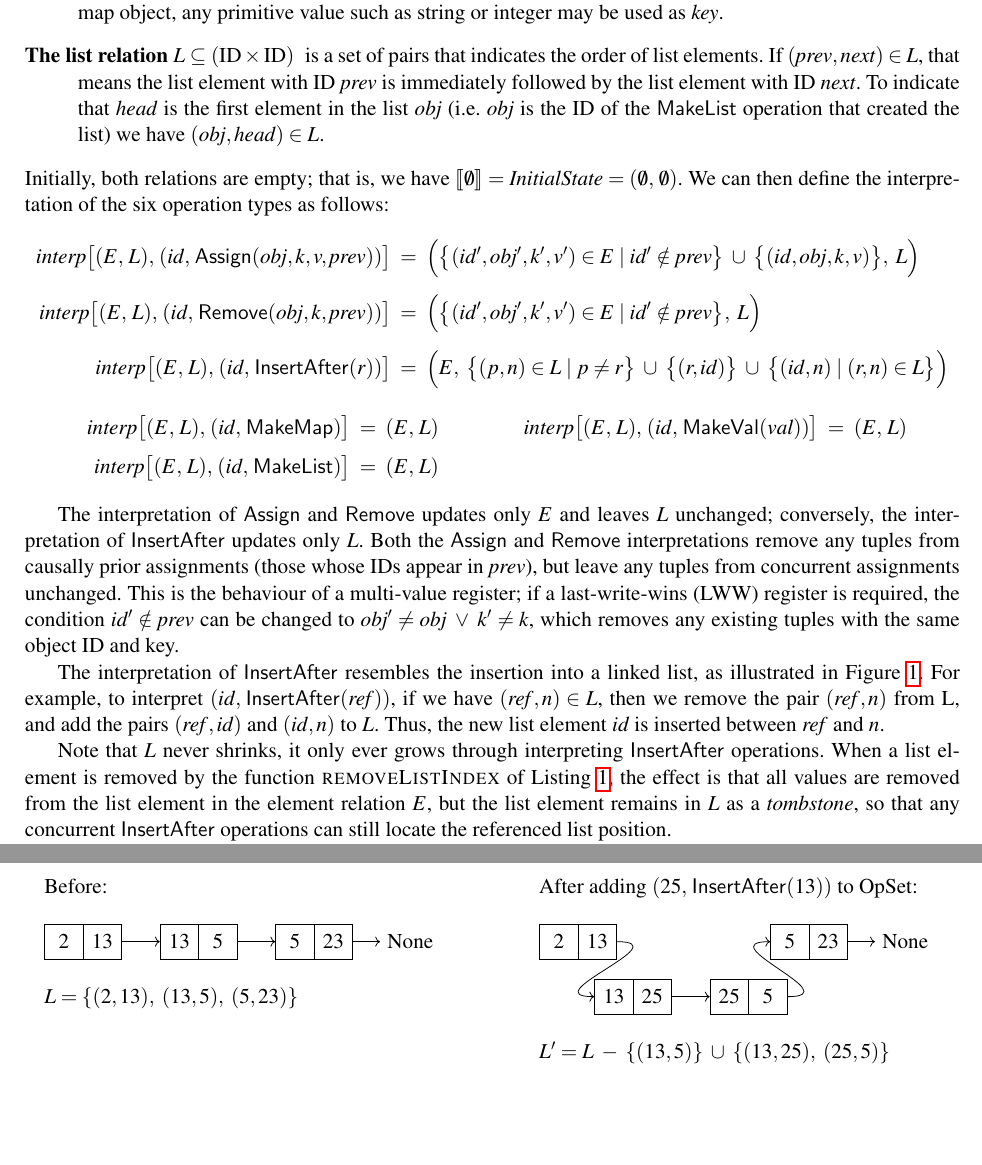
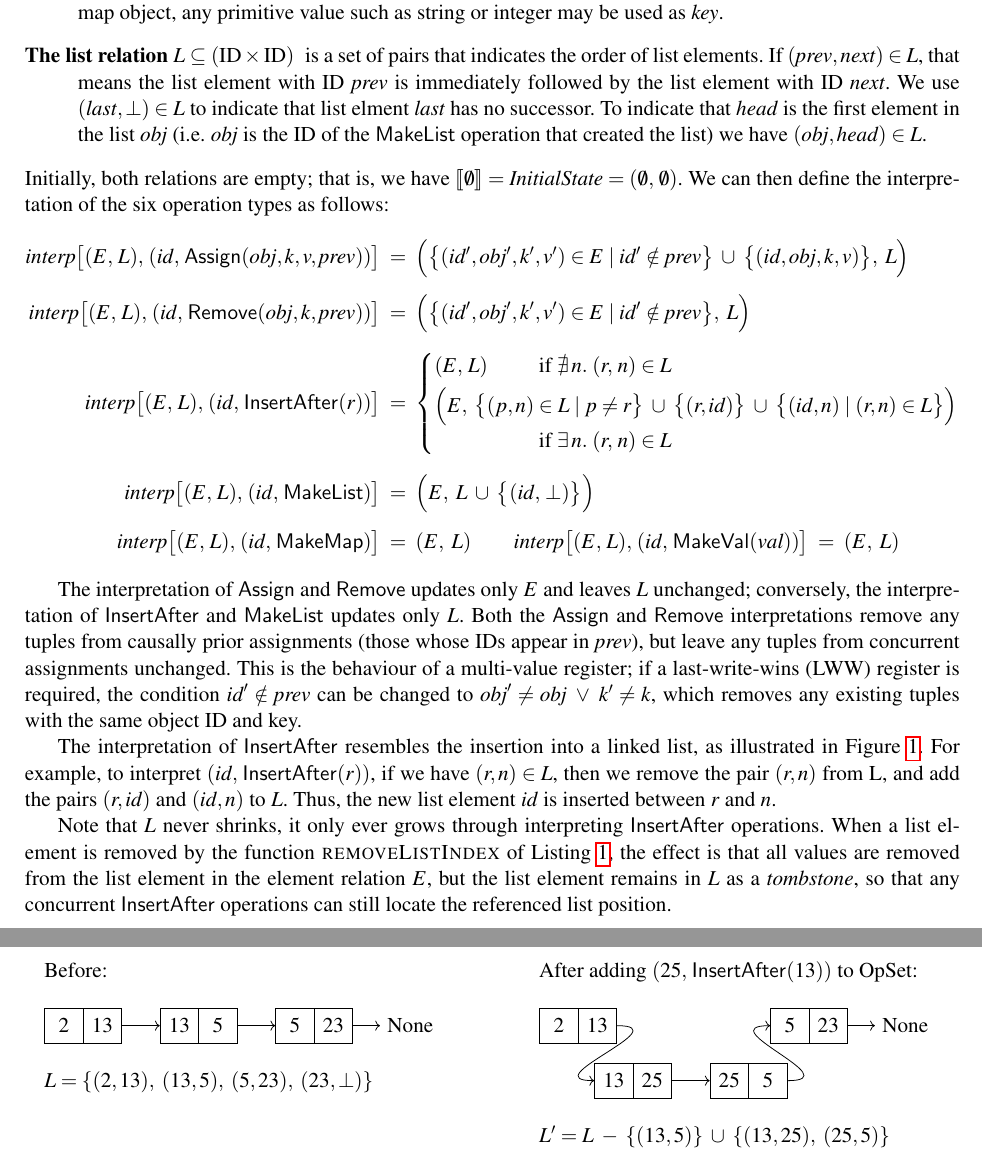
Before and after one commit to trvedata/opsets, a LaTeX problem sheet (paper/opsets.tex, which reads paper/datatypes.tex): two parts of pages 6 and 7 of 15, joined at a grey line, cut so that both start at the same text, the shorter picture padded with empty space. Compiled offline with pdfLaTeX.

Commit message:
Fixed inconsistency between proofs and paper

```diff
--- a/paper/datatypes.tex
+++ b/paper/datatypes.tex
@@ -138,44 +138,52 @@ To encode the current state of map and list data structures we use a pair of rel
         If $\mathit{obj}$ references a map object, any primitive value such as string or integer may be used as $\mathit{key}$.
     \item[The list relation $L \subseteq (\mathrm{ID} \times \mathrm{ID})$] is a set of pairs that indicates the order of list elements.
         If $(\mathit{prev}, \mathit{next}) \in L$, that means the list element with ID $\mathit{prev}$ is immediately followed by the list element with ID $\mathit{next}$.
+        We use $(\mathit{last}, \bot) \in L$ to indicate that list elment $\mathit{last}$ has no successor.
         To indicate that $\mathit{head}$ is the first element in the list $\mathit{obj}$ (i.e.\ $\mathit{obj}$ is the ID of the $\mathsf{MakeList}$ operation that created the list) we have $(\mathit{obj}, \mathit{head}) \in L$.
 \end{description}
 Initially, both relations are empty; that is, we have $\llbracket\emptyset\rrbracket = \mathit{InitialState} = (\emptyset,\, \emptyset)$.
 We can then define the interpretation of the six operation types as follows:
 \begin{align*}
-    \mathit{interp}\big[(E,\, L),\, (\mathit{id},\, \mathsf{Assign}(\mathit{obj}, k, v, \mathit{prev})) \big] \;=\; \Big( &
+    \mathit{interp}\big[(E,\, L),\, (\mathit{id},\, \mathsf{Assign}(\mathit{obj}, k, v, \mathit{prev})) \big] &\;=\; \Big(
     \big\{ (\mathit{id}', \mathit{obj}', k', v') \in E \mid
     \mathit{id}' \notin \mathit{prev} \big\} \;\cup\;
     \big\{ (\mathit{id}, \mathit{obj}, k, v) \big\},\; L \Big) \\[5pt]
     %%%%%%%%%%
-    \mathit{interp}\big[(E,\, L),\, (\mathit{id},\, \mathsf{Remove}(\mathit{obj}, k, \mathit{prev})) \big] \;=\; \Big( &
+    \mathit{interp}\big[(E,\, L),\, (\mathit{id},\, \mathsf{Remove}(\mathit{obj}, k, \mathit{prev})) \big] &\;=\; \Big(
     \big\{ (\mathit{id}', \mathit{obj}', k', v') \in E \mid
     \mathit{id}' \notin \mathit{prev} \big\},\; L \Big) \\[5pt]
     %%%%%%%%%%
-    \mathit{interp}\big[(E,\, L),\, (\mathit{id},\, \mathsf{InsertAfter}(r)) \big] \;=\; \Big( & E,\;
-    \big\{ (p,n) \in L \mid p \neq r \big\} \;\cup\;
-    \big\{ (r, \mathit{id}) \big\} \;\cup\;
-    \big\{ (\mathit{id}, n) \mid (r, n) \in L \big\} \Big) \\[10pt]
+    \mathit{interp}\big[(E,\, L),\, (\mathit{id},\, \mathsf{InsertAfter}(r)) \big] &\;=\; \left\{
+        \arraycolsep=0pt \def\arraystretch{1.2}
+        \begin{array}{ll}
+            (E,\, L) & \text{if } \nexists\,n.\; (r,\, n) \in L\\[3pt]
+            \Big(E,\; \big\{ (p,n) \;&\in L \mid p \neq r \big\} \;\cup\;
+            \big\{ (r, \mathit{id}) \big\} \;\cup\;
+            \big\{ (\mathit{id}, n) \mid (r, n) \in L \big\} \Big)\\
+            & \text{if } \exists\,n.\; (r,\,n) \in L
+        \end{array} \right. \\[5pt]
     %%%%%%%%%%
-    \mathit{interp}\big[(E,\, L),\, (\mathit{id},\, \mathsf{MakeMap}) \big] \;=\; (E,\, L)&\qquad\qquad
-    \mathit{interp}\big[(E,\, L),\, (\mathit{id},\, \mathsf{MakeVal}(\mathit{val})) \big] \;=\; (E,\, L)\\[4pt]
-    \mathit{interp}\big[(E,\, L),\, (\mathit{id},\, \mathsf{MakeList}) \big] \;=\; (E,\, L)&
+    \mathit{interp}\big[(E,\, L),\, (\mathit{id},\, \mathsf{MakeList}) \big] &\;=\; \Big(
+    E,\; L \;\cup\; \big\{(\mathit{id},\, \bot)\big\}\Big) \\[5pt]
+    %%%%%%%%%%
+    \mathit{interp}\big[(E,\, L),\, (\mathit{id},\, \mathsf{MakeMap}) \big] &\;=\; (E,\; L)\qquad
+    \mathit{interp}\big[(E,\, L),\, (\mathit{id},\, \mathsf{MakeVal}(\mathit{val})) \big] \;=\; (E,\; L)
 \end{align*}
 
-The interpretation of $\mathsf{Assign}$ and $\mathsf{Remove}$ updates only $E$ and leaves $L$ unchanged; conversely, the interpretation of $\mathsf{InsertAfter}$ updates only $L$.
+The interpretation of $\mathsf{Assign}$ and $\mathsf{Remove}$ updates only $E$ and leaves $L$ unchanged; conversely, the interpretation of $\mathsf{InsertAfter}$ and $\mathsf{MakeList}$ updates only $L$.
 Both the $\mathsf{Assign}$ and $\mathsf{Remove}$ interpretations remove any tuples from causally prior assignments (those whose IDs appear in $\mathit{prev}$), but leave any tuples from concurrent assignments unchanged.
 This is the behaviour of a multi-value register; if a last-write-wins (LWW) register is required, the condition $\mathit{id}' \notin \mathit{prev}$ can be changed to $\mathit{obj}' \neq \mathit{obj} \;\vee\; k' \neq k$, which removes any existing tuples with the same object ID and key.
 
 The interpretation of $\mathsf{InsertAfter}$ resembles the insertion into a linked list, as illustrated in Figure~\ref{fig:list-insert}.
-For example, to interpret $(\mathit{id},\, \mathsf{InsertAfter}(\mathit{ref}))$, if we have $(\mathit{ref}, n) \in L$, then we remove the pair $(\mathit{ref}, n)$ from L, and add the pairs $(\mathit{ref}, \mathit{id})$ and $(\mathit{id}, n)$ to $L$.
-Thus, the new list element $\mathit{id}$ is inserted between $\mathit{ref}$ and $n$.
+For example, to interpret $(\mathit{id},\, \mathsf{InsertAfter}(r))$, if we have $(r, n) \in L$, then we remove the pair $(r, n)$ from L, and add the pairs $(r, \mathit{id})$ and $(\mathit{id}, n)$ to $L$.
+Thus, the new list element $\mathit{id}$ is inserted between $r$ and $n$.
 
 \begin{figure}
 \centering
 \begin{tikzpicture}
   \tikzstyle{every node}=[anchor=base,minimum width=7mm,text height=9pt,text depth=2pt]
   \node [anchor=west] at (-9,2) {Before:};
-  \node [anchor=west] at (-9,0) {$L = \{ (2, 13),\; (13, 5),\; (5, 23) \}$};
+  \node [anchor=west] at (-9,0) {$L = \{ (2, 13),\; (13, 5),\; (5, 23),\; (23, \bot) \}$};
   \node [anchor=west] at (0,2) {After adding $(25,\, \mathsf{InsertAfter}(13))$ to OpSet:};
   \node [anchor=west] at (0,-1) {$L' = L \;-\; \{(13, 5)\} \;\cup\; \{(13, 25),\; (25, 5)\}$};
     \matrix [column sep={7mm,between origins},nodes=draw,matrix anchor=west] at (-9,1) {
```
Also changed, not shown: 2 other files.
